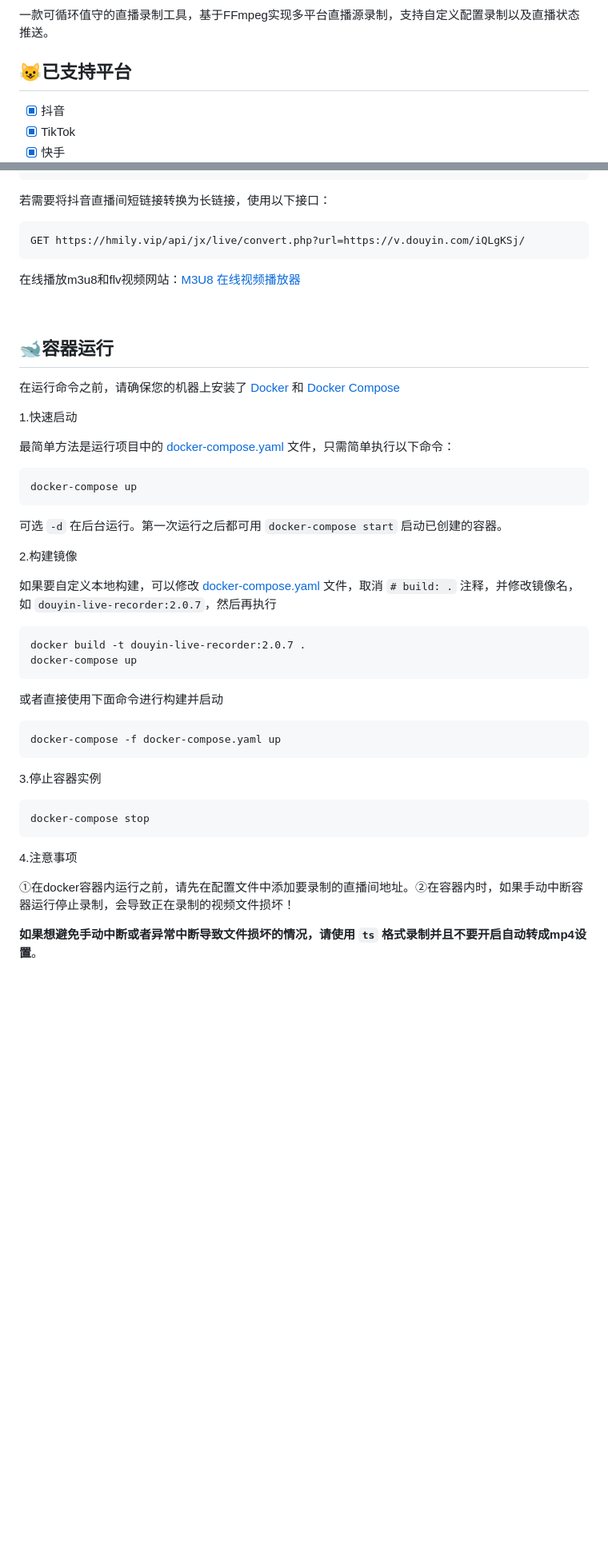
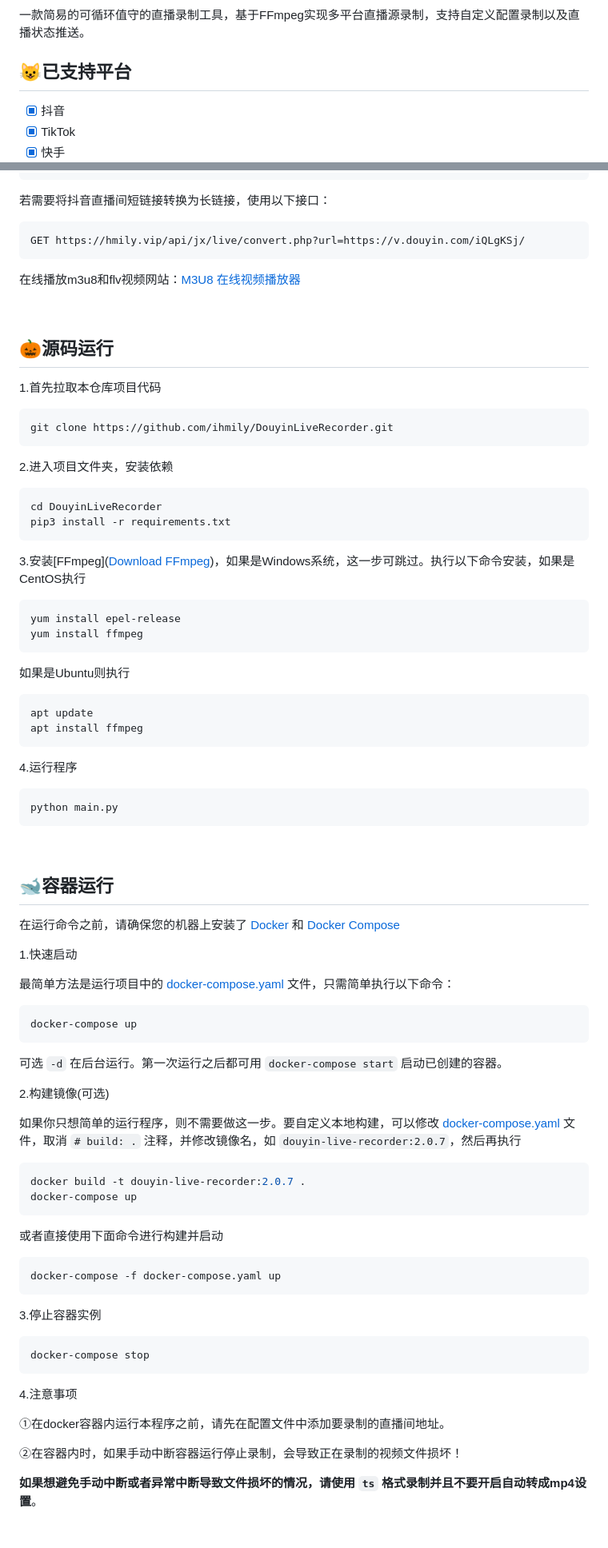
Before and after one commit to dragons96/DouyinLiveRecorder, a Markdown page: README.md, 2 parts joined by grey strips. Shown: that part at 80% size. Drawn GitHub-style; blank space fills up the shorter version.

Commit message:
Just update README

````diff
--- a/README.md
+++ b/README.md
@@ -7,7 +7,7 @@
 ![GitHub issues](https://img.shields.io/github/issues/ihmily/DouyinLiveRecorder.svg)
 ![Downloads](https://img.shields.io/github/downloads/ihmily/DouyinLiveRecorder/total)
 
-一款可循环值守的直播录制工具，基于FFmpeg实现多平台直播源录制，支持自定义配置录制以及直播状态推送。
+一款简易的可循环值守的直播录制工具，基于FFmpeg实现多平台直播源录制，支持自定义配置录制以及直播状态推送。
 
 </div>
 
@@ -136,6 +139,43 @@ GET https://hmily.vip/api/jx/live/convert.php?url=https://v.douyin.com/iQLgKSj/
 
 &emsp;
 
+## 🎃源码运行
+
+1.首先拉取本仓库项目代码
+
+```bash
+git clone https://github.com/ihmily/DouyinLiveRecorder.git
+```
+
+2.进入项目文件夹，安装依赖
+
+```bash
+cd DouyinLiveRecorder
+pip3 install -r requirements.txt
+```
+
+3.安装[FFmpeg]([Download FFmpeg](https://ffmpeg.org/download.html#build-linux))，如果是Windows系统，这一步可跳过。执行以下命令安装，如果是CentOS执行
+
+```bash
+yum install epel-release
+yum install ffmpeg
+```
+
+如果是Ubuntu则执行
+
+```bash
+apt update
+apt install ffmpeg
+```
+
+4.运行程序
+
+```python
+python main.py
+```
+
+&emsp;
+
 ## 🐋容器运行
 
 在运行命令之前，请确保您的机器上安装了 [Docker](https://docs.docker.com/get-docker/) 和 [Docker Compose](https://docs.docker.com/compose/install/)
@@ -144,7 +184,7 @@ GET https://hmily.vip/api/jx/live/convert.php?url=https://v.douyin.com/iQLgKSj/
 
 最简单方法是运行项目中的 [docker-compose.yaml](https://github.com/ihmily/DouyinLiveRecorder/blob/main/docker-compose.yaml) 文件，只需简单执行以下命令：
 
-```
+```bash
 docker-compose up
 ```
 
@@ -152,18 +192,18 @@ docker-compose up
 
 
 
-2.构建镜像
+2.构建镜像(可选)
 
-如果要自定义本地构建，可以修改 [docker-compose.yaml](https://github.com/ihmily/DouyinLiveRecorder/blob/main/docker-compose.yaml) 文件，取消 `# build: .` 注释，并修改镜像名，如 `douyin-live-recorder:2.0.7`，然后再执行
+如果你只想简单的运行程序，则不需要做这一步。要自定义本地构建，可以修改 [docker-compose.yaml](https://github.com/ihmily/DouyinLiveRecorder/blob/main/docker-compose.yaml) 文件，取消 `# build: .` 注释，并修改镜像名，如 `douyin-live-recorder:2.0.7`，然后再执行
 
-```
+```bash
 docker build -t douyin-live-recorder:2.0.7 .
 docker-compose up
 ```
 
 或者直接使用下面命令进行构建并启动
 
-```
+```bash
 docker-compose -f docker-compose.yaml up
 ```
 
@@ -171,7 +211,7 @@ docker-compose -f docker-compose.yaml up
 
 3.停止容器实例
 
-```
+```bash
 docker-compose stop
 ```
 
@@ -179,7 +219,9 @@ docker-compose stop
 
 4.注意事项
 
-①在docker容器内运行之前，请先在配置文件中添加要录制的直播间地址。②在容器内时，如果手动中断容器运行停止录制，会导致正在录制的视频文件损坏！
+①在docker容器内运行本程序之前，请先在配置文件中添加要录制的直播间地址。
+
+②在容器内时，如果手动中断容器运行停止录制，会导致正在录制的视频文件损坏！
 
 **如果想避免手动中断或者异常中断导致文件损坏的情况，请使用 `ts` 格式录制并且不要开启自动转成mp4设置**。
 
````
Also changed, not shown: other parts of README.md (+15 -12 lines).
